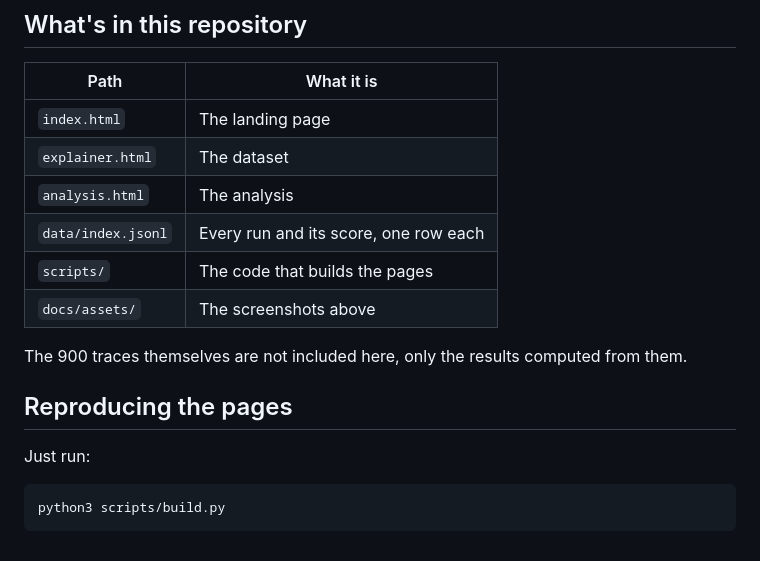
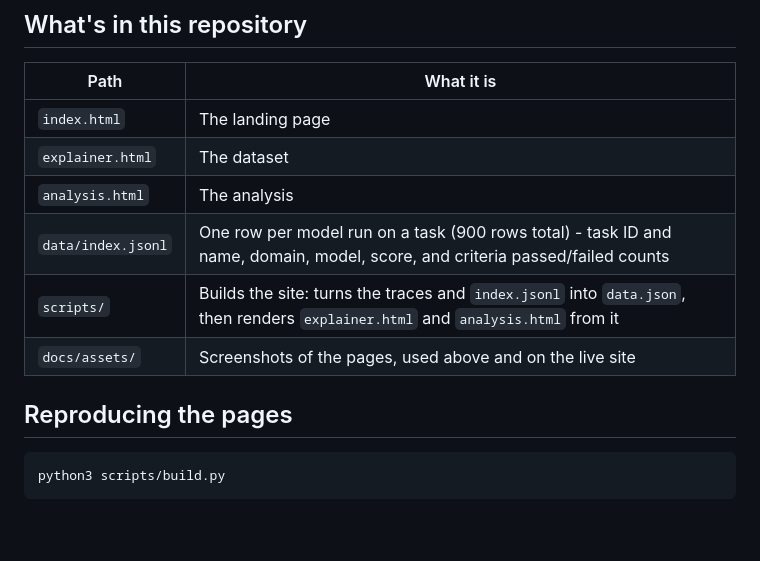
Before and after one commit to MeghnaNatraj/apex-benchmark-analysis, a Markdown page: README.md, the part around the change. Rendered like a GitHub page.

Commit message:
Expand repo table descriptions, trim trailing filler lines
Give data/index.jsonl, scripts/, and docs/assets/ fuller descriptions;
drop the redundant traces-not-included note and "Just run:" lead-in.

````diff
--- a/README.md
+++ b/README.md
@@ -43,15 +43,11 @@ Which model does the job, what you can trust it with, and why the models fail.
 | `index.html` | The landing page |
 | `explainer.html` | The dataset |
 | `analysis.html` | The analysis |
-| `data/index.jsonl` | Every run and its score, one row each |
-| `scripts/` | The code that builds the pages |
-| `docs/assets/` | The screenshots above |
-
-The 900 traces themselves are not included here, only the results computed from them.
+| `data/index.jsonl` | One row per model run on a task (900 rows total) - task ID and name, domain, model, score, and criteria passed/failed counts |
+| `scripts/` | Builds the site: turns the traces and `index.jsonl` into `data.json`, then renders `explainer.html` and `analysis.html` from it |
+| `docs/assets/` | Screenshots of the pages, used above and on the live site |
 
 ## Reproducing the pages
-
-Just run:
 
 ```
 python3 scripts/build.py
````
